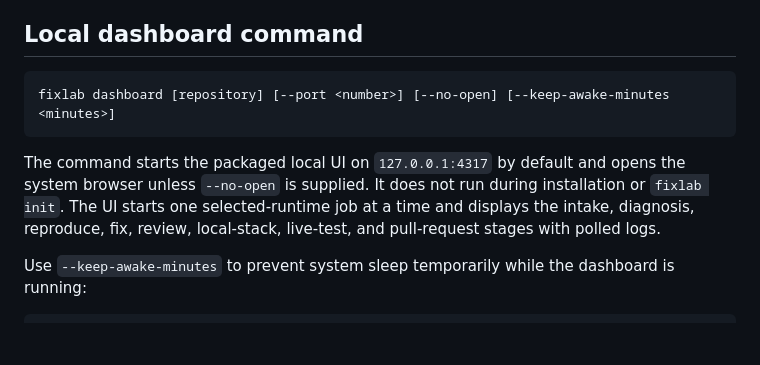
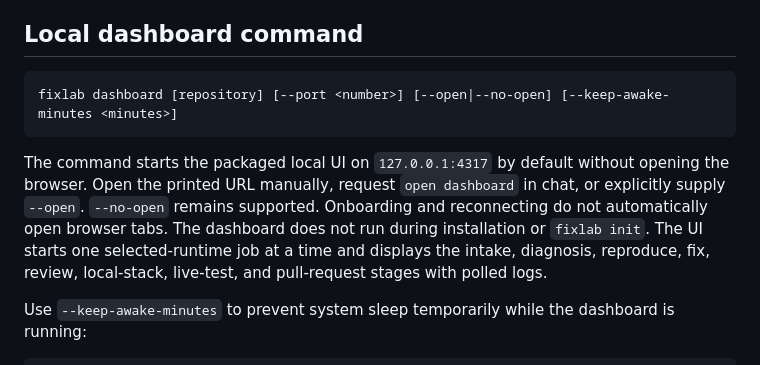
Before and after one commit to MonaDevAI/FixLab, a Markdown page: docs/commands.md, the part around the change. Drawn GitHub-style; blank space fills up the shorter version.

Commit message:
FLAB: Document explicit dashboard browser opening
Co-authored-by: Copilot <223556219+Copilot@users.noreply.github.com>
Copilot-Session: fa54f8e0-47eb-4686-99dd-fc2e63d0239c

````diff
--- a/docs/commands.md
+++ b/docs/commands.md
@@ -74,12 +74,15 @@ read credentials, or make network requests.
 ## Local dashboard command
 
 ```text
-fixlab dashboard [repository] [--port <number>] [--no-open] [--keep-awake-minutes <minutes>]
+fixlab dashboard [repository] [--port <number>] [--open|--no-open] [--keep-awake-minutes <minutes>]
 ```
 
-The command starts the packaged local UI on `127.0.0.1:4317` by default and
-opens the system browser unless `--no-open` is supplied. It does not run during
-installation or `fixlab init`. The UI starts one selected-runtime job at a time
+The command starts the packaged local UI on `127.0.0.1:4317` by default without
+opening the browser. Open the printed URL manually, request `open dashboard`
+in chat, or explicitly supply `--open`. `--no-open` remains supported.
+Onboarding and reconnecting do not automatically open browser tabs.
+The dashboard does not run during installation or `fixlab init`.
+The UI starts one selected-runtime job at a time
 and displays the intake, diagnosis, reproduce, fix, review, local-stack,
 live-test, and pull-request stages with polled logs.
 
````
